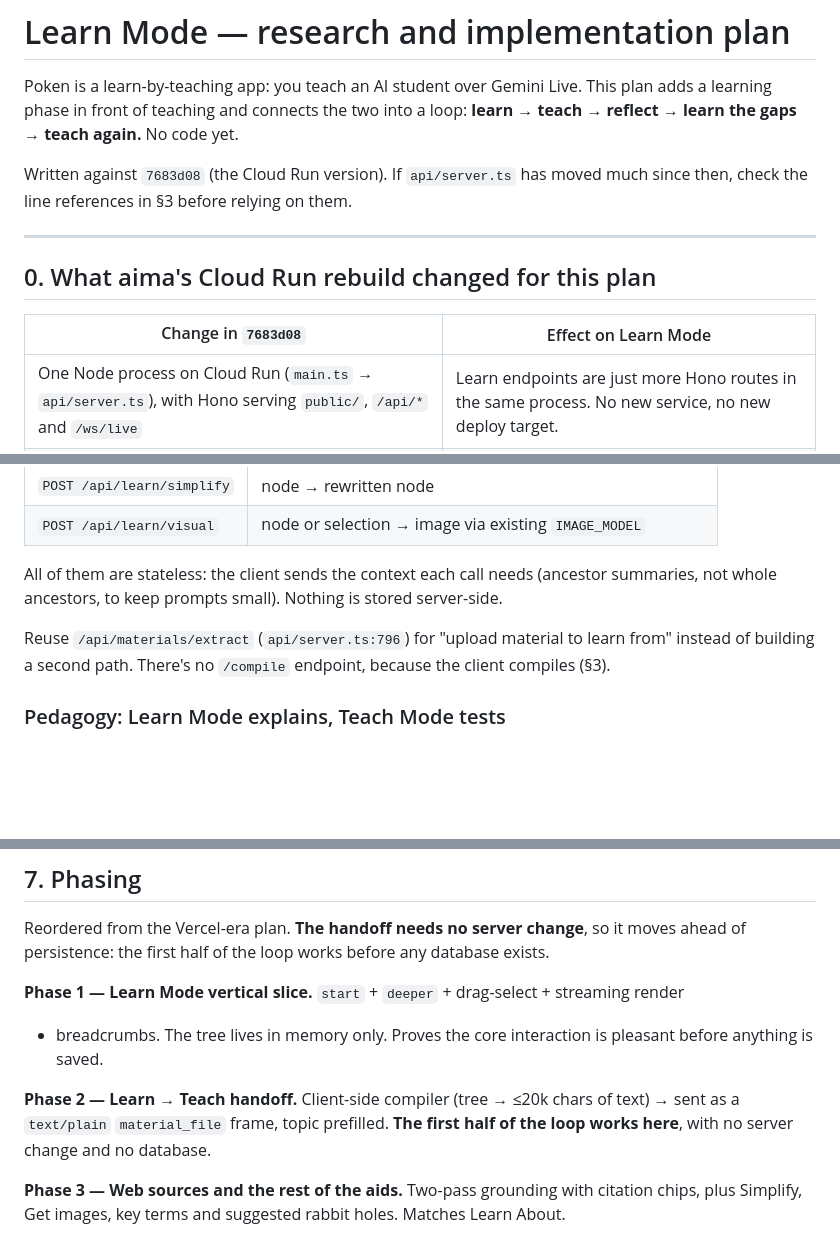
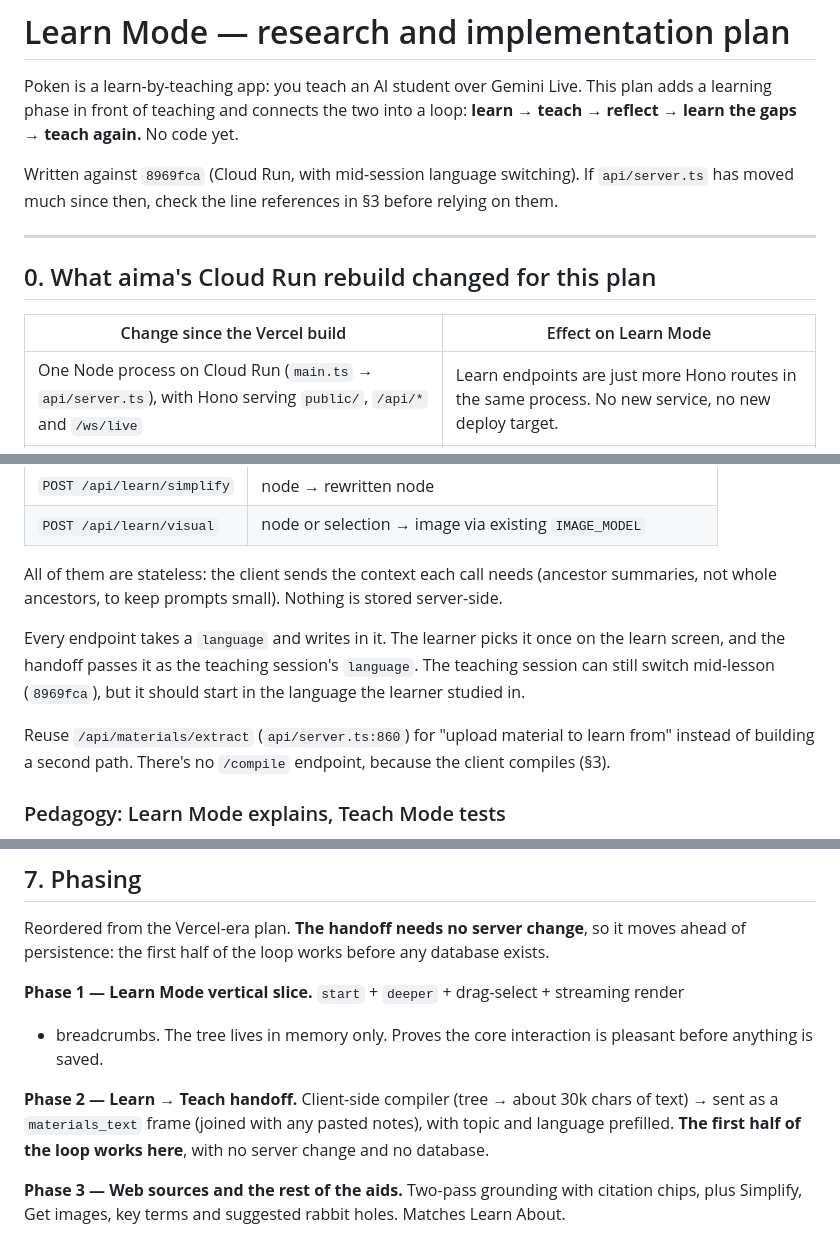
Before and after one commit to hossenaima/poken, a Markdown page: docs/LEARN_MODE_PLAN.md, 3 parts joined by grey strips. Drawn GitHub-style; blank space fills up the shorter version.

```diff
--- a/docs/LEARN_MODE_PLAN.md
+++ b/docs/LEARN_MODE_PLAN.md
@@ -4,14 +4,15 @@ Poken is a learn-by-teaching app: you teach an AI student over Gemini Live. This
 learning phase in front of teaching and connects the two into a loop:
 **learn → teach → reflect → learn the gaps → teach again.** No code yet.
 
-Written against `7683d08` (the Cloud Run version). If `api/server.ts` has moved much since
-then, check the line references in §3 before relying on them.
+Written against `8969fca` (Cloud Run, with mid-session language switching). If
+`api/server.ts` has moved much since then, check the line references in §3 before relying
+on them.
 
 ---
 
 ## 0. What aima's Cloud Run rebuild changed for this plan
 
-| Change in `7683d08` | Effect on Learn Mode |
+| Change since the Vercel build | Effect on Learn Mode |
 |---|---|
 | One Node process on Cloud Run (`main.ts` → `api/server.ts`), with Hono serving `public/`, `/api/*` and `/ws/live` | Learn endpoints are just more Hono routes in the same process. No new service, no new deploy target. |
 | Classroom mode removed. One student, three personas (`eager`, `skeptic`, `confused`) | The handoff targets one student. Nothing here depends on multi-student. |
@@ -219,7 +229,12 @@ affinity.
 All of them are stateless: the client sends the context each call needs (ancestor
 summaries, not whole ancestors, to keep prompts small). Nothing is stored server-side.
 
-Reuse `/api/materials/extract` (`api/server.ts:796`) for "upload material to learn from"
+Every endpoint takes a `language` and writes in it. The learner picks it once on the learn
+screen, and the handoff passes it as the teaching session's `language`. The teaching session
+can still switch mid-lesson (`8969fca`), but it should start in the language the learner
+studied in.
+
+Reuse `/api/materials/extract` (`api/server.ts:860`) for "upload material to learn from"
 instead of building a second path. There's no `/compile` endpoint, because the client
 compiles (§3).
 
@@ -328,9 +343,9 @@ of persistence: the first half of the loop works before any database exists.
 + breadcrumbs. The tree lives in memory only. Proves the core interaction is pleasant before
 anything is saved.
 
-**Phase 2 — Learn → Teach handoff.** Client-side compiler (tree → ≤20k chars of text) → sent
-as a `text/plain` `material_file` frame, topic prefilled. **The first half of the loop works
-here**, with no server change and no database.
+**Phase 2 — Learn → Teach handoff.** Client-side compiler (tree → about 30k chars of text) →
+sent as a `materials_text` frame (joined with any pasted notes), with topic and language
+prefilled. **The first half of the loop works here**, with no server change and no database.
 
 **Phase 3 — Web sources and the rest of the aids.** Two-pass grounding with citation chips,
 plus Simplify, Get images, key terms and suggested rabbit holes. Matches Learn About.
```
Also changed, not shown: other parts of docs/LEARN_MODE_PLAN.md (+37 -27 lines).
